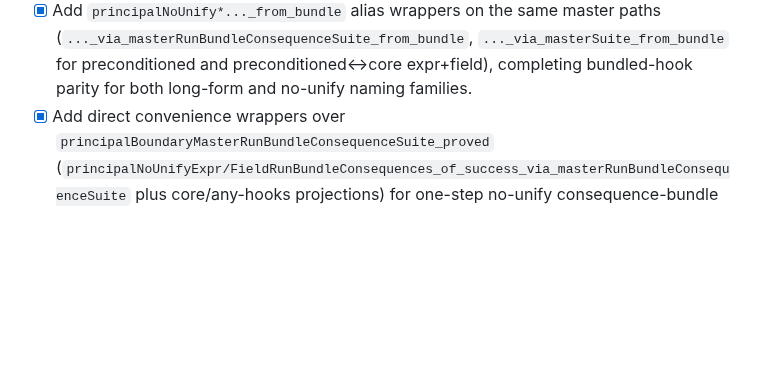
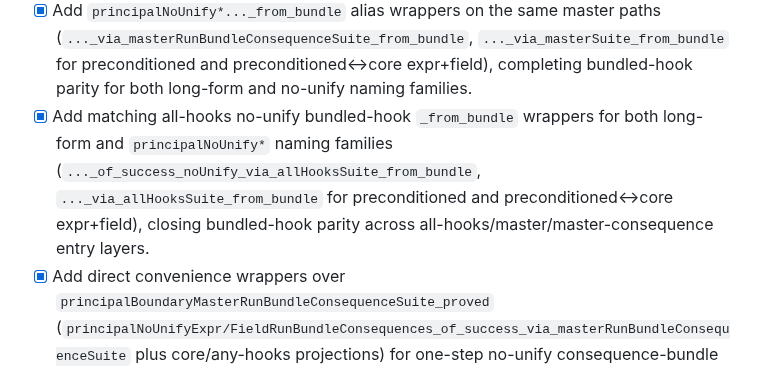
Before and after one commit to amplifiedai/kea, a Markdown page: formal/ROADMAP.md, the part around the change. GitHub-like rendering; blank space fills up the shorter version.

Commit message:
docs: note all-hooks no-unify from-bundle parity

```diff
--- a/formal/ROADMAP.md
+++ b/formal/ROADMAP.md
@@ -93,6 +93,7 @@ Concrete milestone checklist for moving from the current fuel model to an implem
 - [x] Add top-level master run-bundle projection wrappers via the consequence-suite aggregate (`principalBoundaryMasterSuite_{allHooks,noUnifyAllHooks,noUnifyToGeneral}AllHooks_runBundle_{expr,field}_via_consequenceSuite`) and route master no-unify run-bundle convenience wrappers through that projection layer.
 - [x] Add bundled-hook no-unify `_from_bundle` wrappers on master-run-bundle-consequence/master no-unify-to-general paths (`..._of_success_noUnify_via_masterRunBundleConsequenceSuite_from_bundle`, `..._of_success_noUnify_via_masterSuite_from_bundle` for preconditioned and preconditioned↔core expr+field), completing no-unify bundled-hook naming parity with arbitrary-success wrappers.
 - [x] Add `principalNoUnify*..._from_bundle` alias wrappers on the same master paths (`..._via_masterRunBundleConsequenceSuite_from_bundle`, `..._via_masterSuite_from_bundle` for preconditioned and preconditioned↔core expr+field), completing bundled-hook parity for both long-form and no-unify naming families.
+- [x] Add matching all-hooks no-unify bundled-hook `_from_bundle` wrappers for both long-form and `principalNoUnify*` naming families (`..._of_success_noUnify_via_allHooksSuite_from_bundle`, `..._via_allHooksSuite_from_bundle` for preconditioned and preconditioned↔core expr+field), closing bundled-hook parity across all-hooks/master/master-consequence entry layers.
 - [x] Add direct convenience wrappers over `principalBoundaryMasterRunBundleConsequenceSuite_proved` (`principalNoUnifyExpr/FieldRunBundleConsequences_of_success_via_masterRunBundleConsequenceSuite` plus core/any-hooks projections) for one-step no-unify consequence-bundle consumption.
 - [x] Extend the master-run-bundle-consequence-suite convenience layer to full no-unify parity (`principalPreconditioned*_*`, `principalPreconditionedCoreIff*_*`, `principalPreconditioned*hookIrrelevant*_*_of_success_noUnify_via_masterRunBundleConsequenceSuite`) so bundled/any-hooks and `↔`/irrelevance surfaces are all one-step from the aggregate consequence suite.
 - [x] Add matching run-bundle convenience wrappers over `principalBoundaryMasterRunBundleConsequenceSuite_proved` (`principalPreconditioned*AllHooksRunBundle_of_success_via_masterRunBundleConsequenceSuite*` plus no-unify variants) so arbitrary-success and no-unify run-bundle access can route through the consequence-suite aggregate entrypoint.
```
